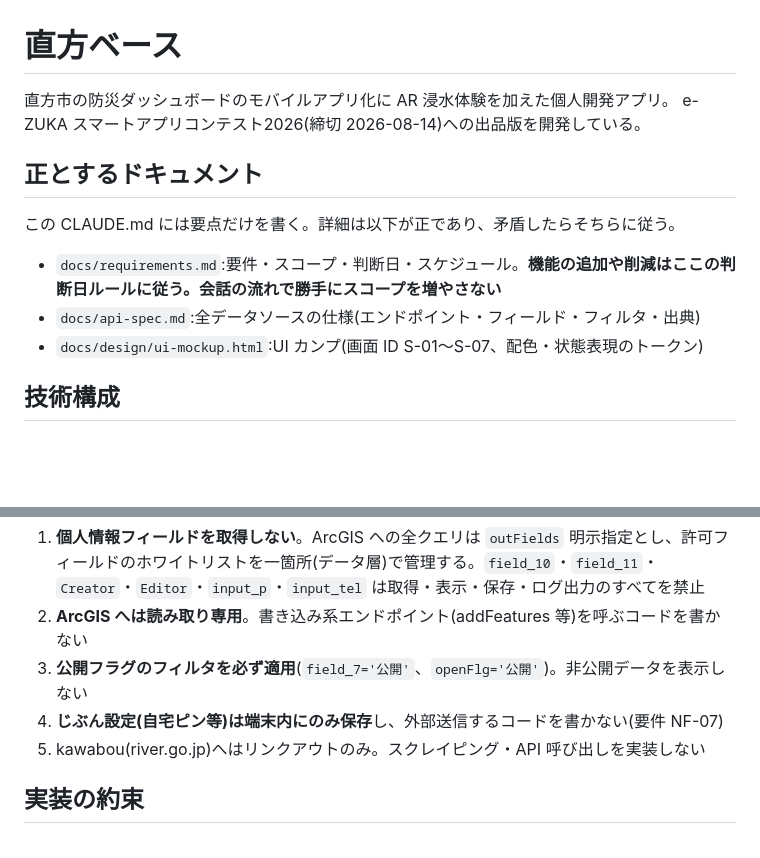
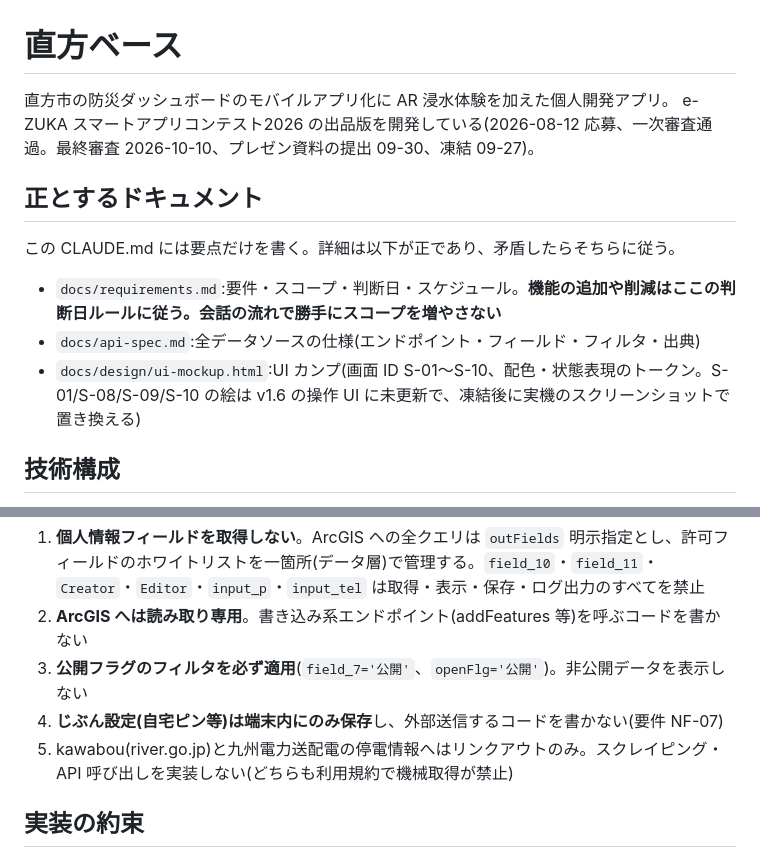
Before and after one commit to Shodai-Takehara/nogata-base, a Markdown page: CLAUDE.md, 2 parts joined by grey strips. Drawn GitHub-style; blank space fills up the shorter version.

```diff
--- a/CLAUDE.md
+++ b/CLAUDE.md
@@ -1,7 +1,7 @@
 # 直方ベース
 
 直方市の防災ダッシュボードのモバイルアプリ化に AR 浸水体験を加えた個人開発アプリ。
-e-ZUKA スマートアプリコンテスト2026(締切 2026-08-14)への出品版を開発している。
+e-ZUKA スマートアプリコンテスト2026 の出品版を開発している(2026-08-12 応募、一次審査通過。最終審査 2026-10-10、プレゼン資料の提出 09-30、凍結 09-27)。
 
 ## 正とするドキュメント
 
@@ -9,7 +9,7 @@ e-ZUKA スマートアプリコンテスト2026(締切 2026-08-14)への出品
 
 - `docs/requirements.md`:要件・スコープ・判断日・スケジュール。**機能の追加や削減はここの判断日ルールに従う。会話の流れで勝手にスコープを増やさない**
 - `docs/api-spec.md`:全データソースの仕様(エンドポイント・フィールド・フィルタ・出典)
-- `docs/design/ui-mockup.html`:UI カンプ(画面 ID S-01〜S-07、配色・状態表現のトークン)
+- `docs/design/ui-mockup.html`:UI カンプ(画面 ID S-01〜S-10、配色・状態表現のトークン。S-01/S-08/S-09/S-10 の絵は v1.6 の操作 UI に未更新で、凍結後に実機のスクリーンショットで置き換える)
 
 ## 技術構成
 
@@ -26,7 +26,7 @@ e-ZUKA スマートアプリコンテスト2026(締切 2026-08-14)への出品
 2. **ArcGIS へは読み取り専用**。書き込み系エンドポイント(addFeatures 等)を呼ぶコードを書かない
 3. **公開フラグのフィルタを必ず適用**(`field_7='公開'`、`openFlg='公開'`)。非公開データを表示しない
 4. **じぶん設定(自宅ピン等)は端末内にのみ保存**し、外部送信するコードを書かない(要件 NF-07)
-5. kawabou(river.go.jp)へはリンクアウトのみ。スクレイピング・API 呼び出しを実装しない
+5. kawabou(river.go.jp)と九州電力送配電の停電情報へはリンクアウトのみ。スクレイピング・API 呼び出しを実装しない(どちらも利用規約で機械取得が禁止)
 
 ## 実装の約束
 
```
Also changed, not shown: README.md (+15 -10 lines).
